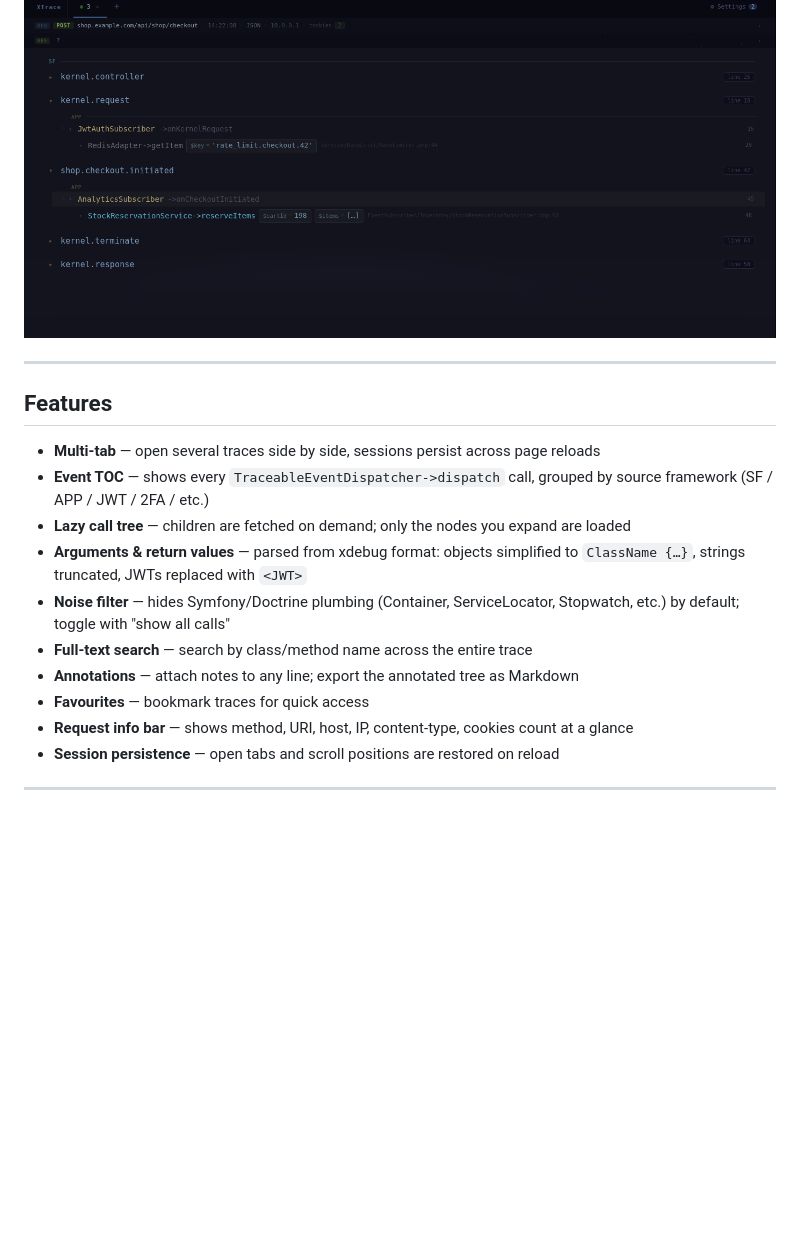
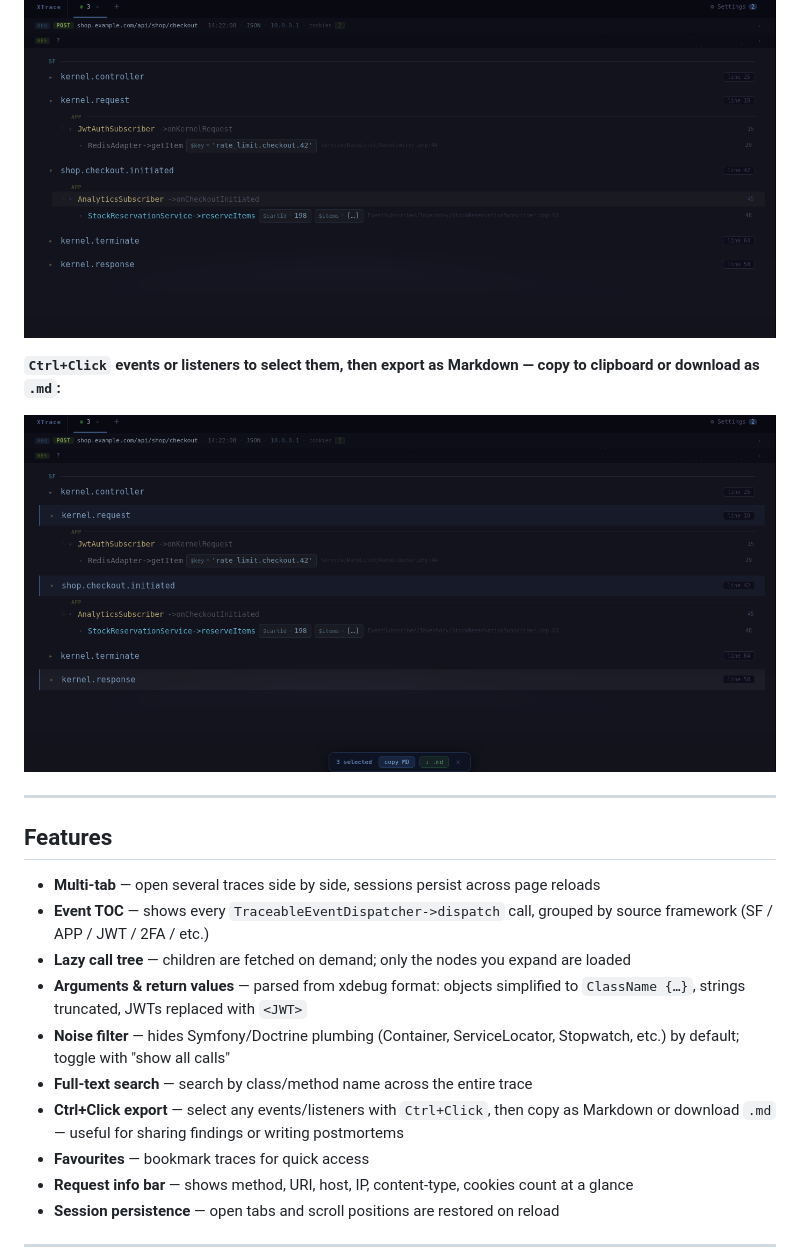
Before and after one commit to Icetlin/XTrace-Explorer, a Markdown page: README.md, the part around the change. GitHub-like rendering; pictures changed too: docs/screenshots/06-export.png (added); blank space fills up the shorter version.

Commit message:
chore: update README screenshot of export veature

```diff
--- a/README.md
+++ b/README.md
@@ -39,6 +39,10 @@ XTrace Explorer parses the file in the background, builds a line index for fast
 
 ![Call tree](docs/screenshots/05-calltree.png)
 
+**`Ctrl+Click` events or listeners to select them, then export as Markdown — copy to clipboard or download as `.md`:**
+
+![Export](docs/screenshots/06-export.png)
+
 ---
 
 ## Features
@@ -49,7 +53,7 @@ XTrace Explorer parses the file in the background, builds a line index for fast
 - **Arguments & return values** — parsed from xdebug format: objects simplified to `ClassName {…}`, strings truncated, JWTs replaced with `<JWT>`
 - **Noise filter** — hides Symfony/Doctrine plumbing (Container, ServiceLocator, Stopwatch, etc.) by default; toggle with "show all calls"
 - **Full-text search** — search by class/method name across the entire trace
-- **Annotations** — attach notes to any line; export the annotated tree as Markdown
+- **Ctrl+Click export** — select any events/listeners with `Ctrl+Click`, then copy as Markdown or download `.md` — useful for sharing findings or writing postmortems
 - **Favourites** — bookmark traces for quick access
 - **Request info bar** — shows method, URI, host, IP, content-type, cookies count at a glance
 - **Session persistence** — open tabs and scroll positions are restored on reload
```
